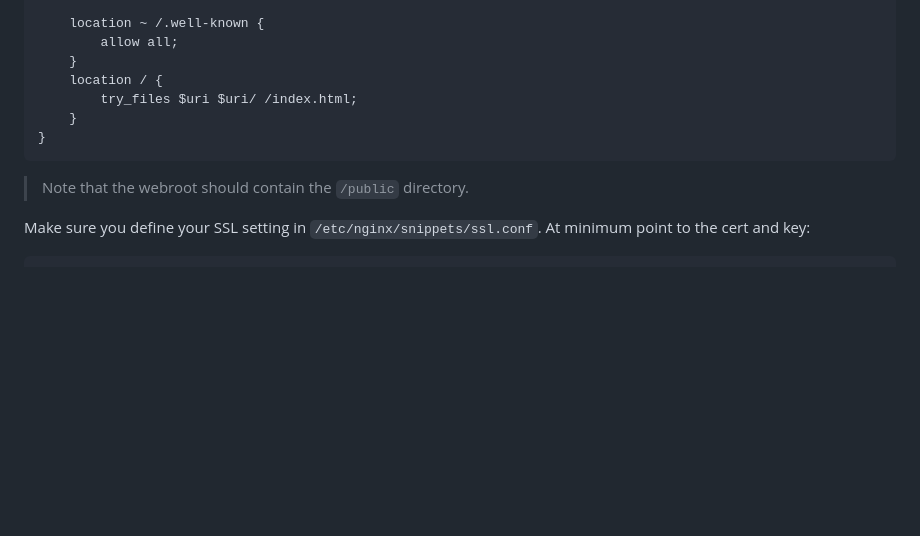
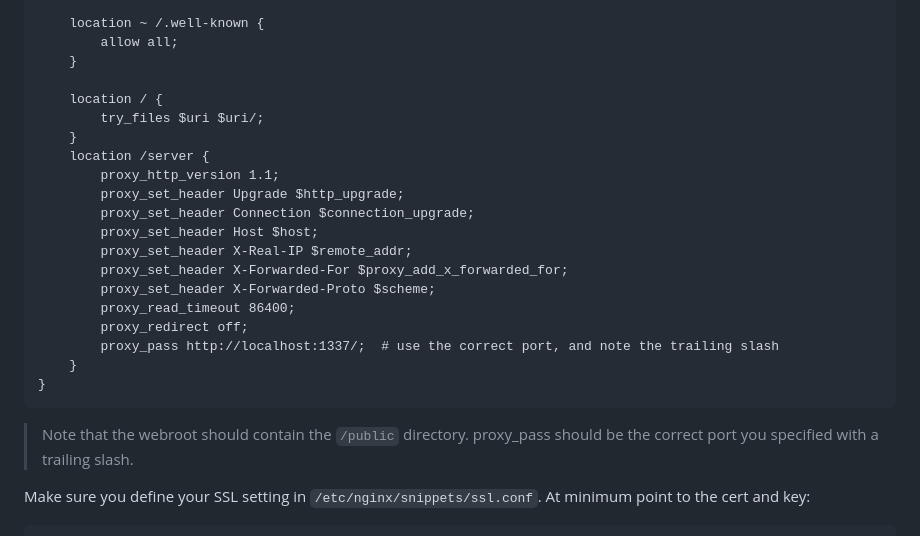
Before and after one commit to xero/moebius-web, a Markdown page: README.md, the part around one of its changes. Rendered like a GitHub page; blank space fills up the shorter version.

````diff
--- a/README.md
+++ b/README.md
@@ -228,13 +260,28 @@ Create or edit an nginx config: `/etc/nginx/sites-available/moebius`
 
-        location ~ /.well-known {
-            allow all;
-        }
-        location / {
-            try_files $uri $uri/ /index.html;
-        }
-    }
+	location ~ /.well-known {
+		allow all;
+	}
+
+	location / {
+		try_files $uri $uri/;
+	}
+	location /server {
+		proxy_http_version 1.1;
+		proxy_set_header Upgrade $http_upgrade;
+		proxy_set_header Connection $connection_upgrade;
+		proxy_set_header Host $host;
+		proxy_set_header X-Real-IP $remote_addr;
+		proxy_set_header X-Forwarded-For $proxy_add_x_forwarded_for;
+		proxy_set_header X-Forwarded-Proto $scheme;
+		proxy_read_timeout 86400;
+		proxy_redirect off;
+		proxy_pass http://localhost:1337/;  # use the correct port, and note the trailing slash
+	}
+}
+```
 
 > Note that the webroot should contain the `/public` directory.
+> proxy_pass should be the correct port you specified with a trailing slash.
 
 Make sure you define your SSL setting in `/etc/nginx/snippets/ssl.conf`. At minimum point to the cert and key:
 
````
Also changed, not shown: other parts of README.md (+51 -19 lines).
